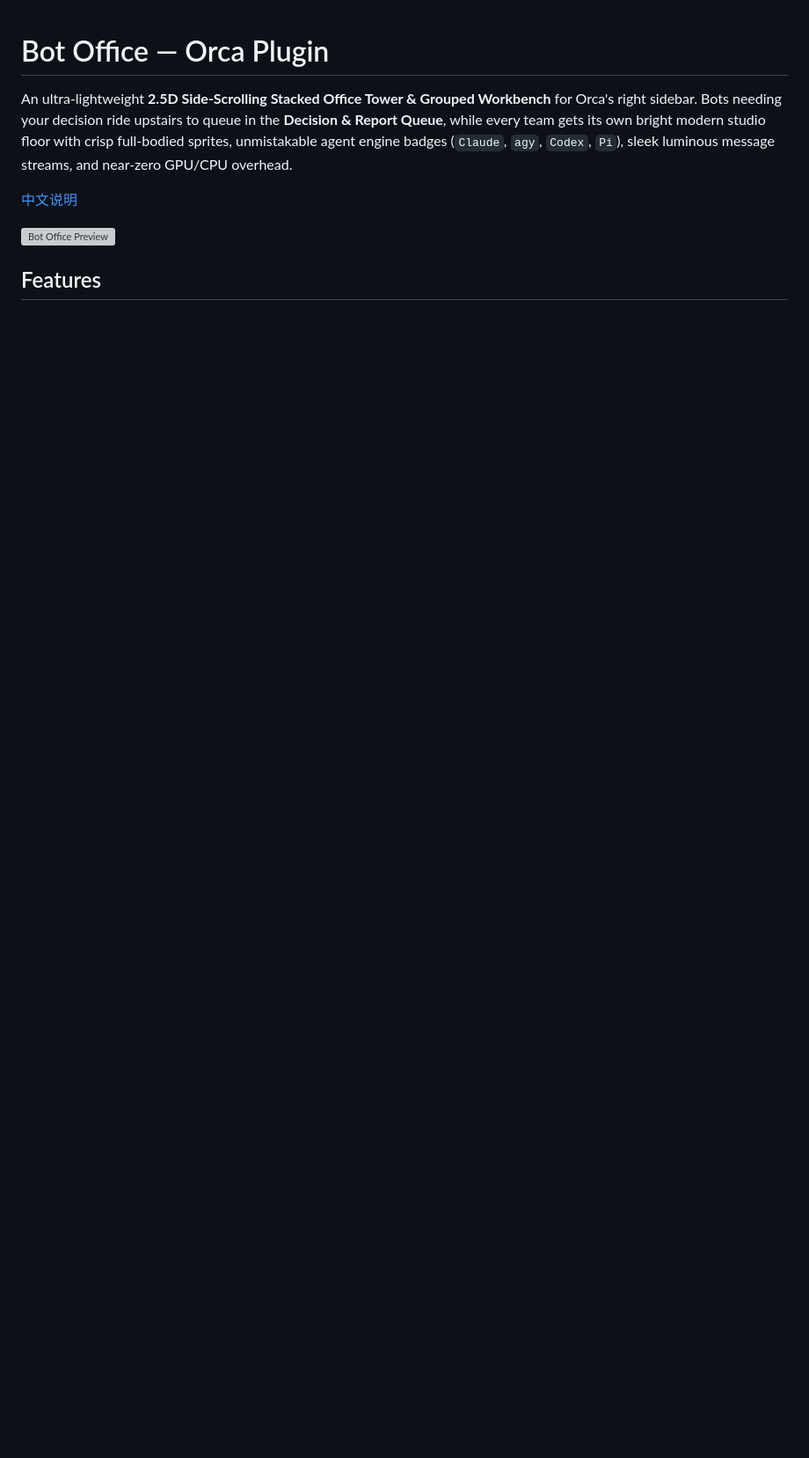
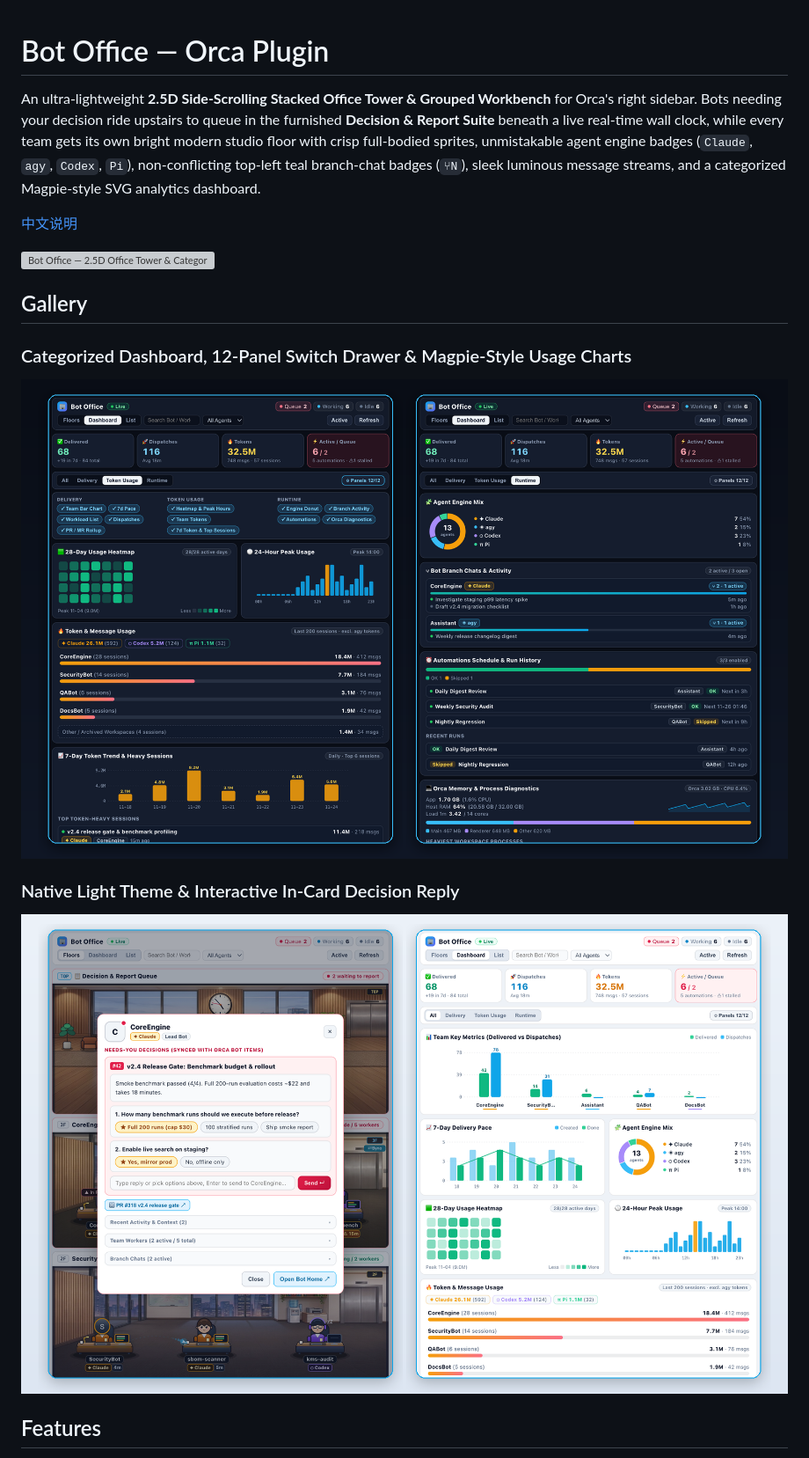
Before and after one commit to TornadoDai/orca-bot-office, a Markdown page: README.md, the part around one of its changes. Shown at 88% size. GitHub-like rendering; pictures changed too: assets/preview-analytics.png (added), assets/preview-light-decision.png (added); blank space fills up the shorter version; grey boxes are pictures that could not be loaded.

```diff
--- a/README.md
+++ b/README.md
@@ -1,10 +1,18 @@
 # Bot Office — Orca Plugin
 
-An ultra-lightweight **2.5D Side-Scrolling Stacked Office Tower & Grouped Workbench** for Orca's right sidebar. Bots needing your decision ride upstairs to queue in the **Decision & Report Queue**, while every team gets its own bright modern studio floor with crisp full-bodied sprites, unmistakable agent engine badges (`Claude`, `agy`, `Codex`, `Pi`), sleek luminous message streams, and near-zero GPU/CPU overhead.
+An ultra-lightweight **2.5D Side-Scrolling Stacked Office Tower & Grouped Workbench** for Orca's right sidebar. Bots needing your decision ride upstairs to queue in the furnished **Decision & Report Suite** beneath a live real-time wall clock, while every team gets its own bright modern studio floor with crisp full-bodied sprites, unmistakable agent engine badges (`Claude`, `agy`, `Codex`, `Pi`), non-conflicting top-left teal branch-chat badges (`⑂N`), sleek luminous message streams, and a categorized Magpie-style SVG analytics dashboard.
 
 [中文说明](#中文说明)
 
-![Bot Office Preview](assets/screenshot.png)
+![Bot Office — 2.5D Office Tower & Categorized Dashboard](./assets/screenshot.png)
+
+## Gallery
+
+### Categorized Dashboard, 12-Panel Switch Drawer & Magpie-Style Usage Charts
+![Categorized Dashboard — 28-Day Heatmap, 24h Peak Hours, Branch Activity, Automations & Orca Diagnostics](./assets/preview-analytics.png)
+
+### Native Light Theme & Interactive In-Card Decision Reply
+![Light Theme — Interactive Decision Card & Analytics Dashboard](./assets/preview-light-decision.png)
 
 ## Features
 
```
Also changed, not shown: other parts of README.md (+19 -12 lines), 2 other files.
